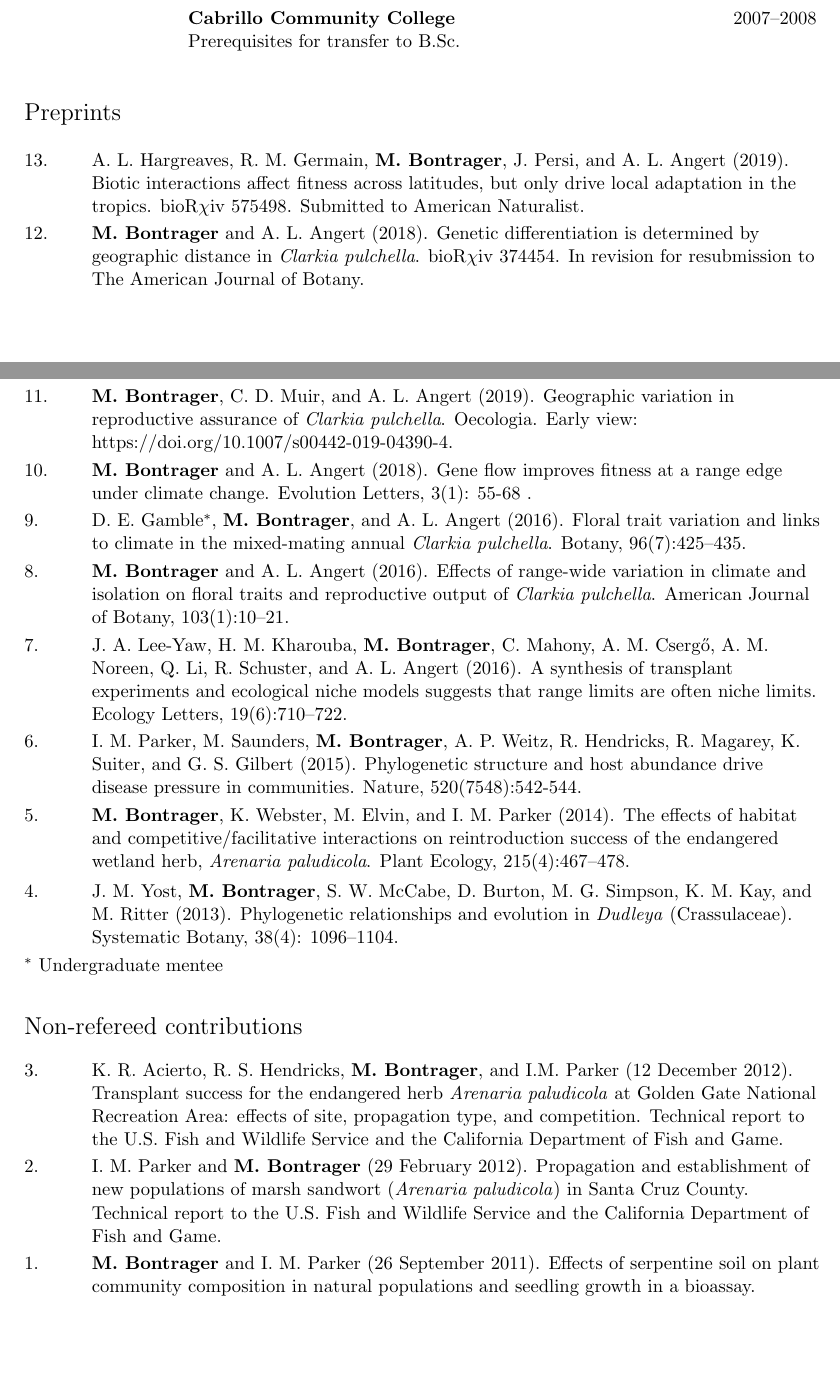
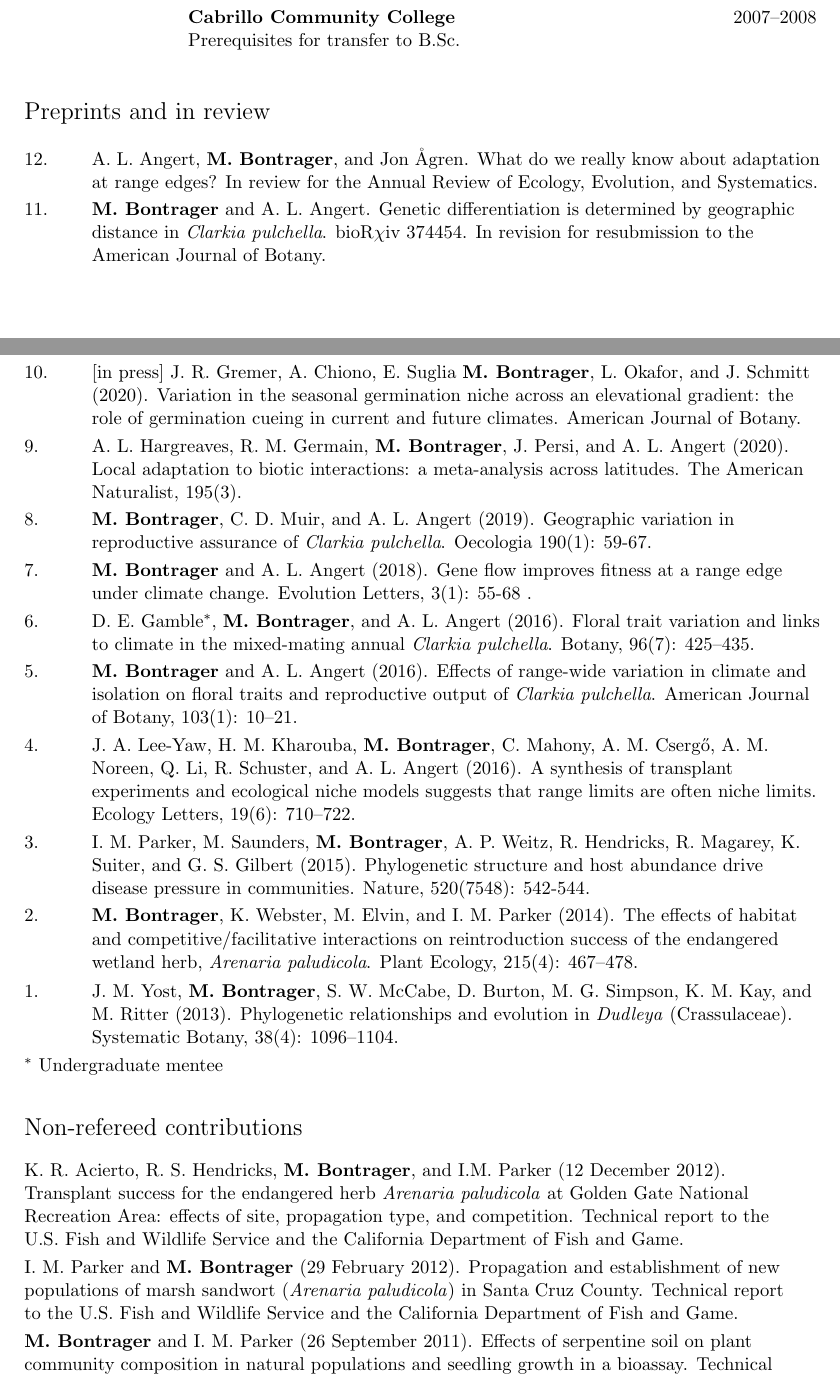
Before and after one commit to meganbontrager/CV, a LaTeX CV (Bontrager_CV.tex): two parts of pages 1 and 2 of 4 before the commit and two parts of pages 1 and 2 of 5 after it, joined at a grey line, cut so that both start at the same text, the shorter picture padded with empty space. Compiled offline with pdfLaTeX.

Commit message:
A few updates.

```diff
--- a/Bontrager_CV.tex
+++ b/Bontrager_CV.tex
@@ -115,38 +116,30 @@ Department of Evolution and Ecology & \\
 % \normalsize
 % \noindent(available upon request)
 % \bigskip
-%
+
 % \def\arraystretch{1.2}
 % \noindent \begin{tabular}{@{} p{1cm} >{\raggedright\arraybackslash}p{15.11cm}}
-% 15. & \textbf{M. Bontrager}, J. A. Lee-Yaw, T. Usui, A. L. Hargreaves, D. Anstett, H. A. Branch, and A. L. Angert. Local advantage is greater near climatic niche margins but not geographic range margins. Expected submission in May 2019. \\
-%  & \textit{In this paper, we built a database of transplant experiments and geographic distributions to test existing hypotheses about whether local adaptation declines or increases near the margins of species' geographic ranges. While we found that local advantage was greater at some range margins, this is largely driven by the climatic marginality of these areas. Our results indicate that populations that are climatically marginal likely harbor unique adaptations and that geographic peripherality is an imperfect predictor of local adaptation.} \\
+% 16. & \textbf{M. Bontrager}, J. A. Lee-Yaw, T. Usui, A. L. Hargreaves, D. Anstett, H. A. Branch, and A. L. Angert. Local advantage is greater near climatic niche margins but not geographic range margins. Expected submission in May 2020. \\
+%  & \textit{In this paper, we built a database of transplant experiments and geographic distributions to test existing hypotheses about whether local adaptation declines or increases near the margins of species' geographic ranges. While we found that local advantage was greater at some range margins, this is largely driven by the climatic marginality of these areas. Our results indicate that populations that are climatically marginal likely harbor unique adaptations and that geographic peripherality is a poor predictor of local adaptation.} \\
 %  \end{tabular}
 %  \def\arraystretch{1.2}
 % \noindent \begin{tabular}{@{} p{1cm} >{\raggedright\arraybackslash}p{15.11cm}}
-% 14. & \textbf{M. Bontrager}, C. D. Muir, C. Mahony, D. E. Gamble, R. M. Germain, A. L. Hargreaves, E. J. Kleynhans, K. A. Thompson, and A. L. Angert. Climate anomalies are disrupting local adaptation. Expected submission in February 2019. \\
-%  & \textit{In this paper, we built a large database of transplant studies and combined them with climate data to examine the effects of climate variability on fitness and local adaptation. Our results show that fitness is strongly affected by climate anomalies, that this can weaken local adaptation when foreign populations are better matched to experimental conditions, and that anomalies that affect local adaptation are increasing over time.} \\
+% 15. & \textbf{M. Bontrager}, C. D. Muir, C. Mahony, D. E. Gamble, R. M. Germain, A. L. Hargreaves, E. J. Kleynhans, K. A. Thompson, and A. L. Angert. Climate anomalies are disrupting local adaptation. Expected submission in February 2020. \\
+%  & \textit{In this paper, we built a large database of transplant studies and combined them with climate data to examine the effects of climate variability on fitness and local adaptation. Our results show that fitness is strongly affected by climate anomalies, that this can weaken local advantage when foreign populations are better matched to experimental conditions, and that variance in local advantage is increasing over time.} \\
 % \end{tabular}
-
-% \begin{enumerate}[leftmargin=0.5cm,itemindent=.5cm,labelwidth=\itemindent,labelsep=0cm,align=left,itemsep = 0cm]
-% \item \hangbibentry{bontrager2018genetic}
-% \item \hangbibentry{bontrager2018geographic}
-% \end{enumerate}
-% \egroup
-% \bigskip
-% \bigskip
 
 
 %%% Preprints %%%
 
 \bgroup
-\noindent\Large{Preprints}
+\noindent\Large{Preprints and in review}
 \normalsize
 \bigskip
 
 \def\arraystretch{1.2}
 \noindent \begin{tabular}{@{} p{1cm} >{\raggedright\arraybackslash}p{15.11cm}}
-13. & A. L. Hargreaves, R. M. Germain, \textbf{M. Bontrager}, J. Persi, and A. L. Angert (2019). Biotic interactions affect fitness across latitudes, but only drive local adaptation in the tropics.  bioR$\chi$iv 575498. Submitted to American Naturalist. \\
-12. & \textbf{M. Bontrager} and A. L. Angert (2018). Genetic differentiation is determined by geographic distance in \textit{Clarkia pulchella}. bioR$\chi$iv 374454. In revision for resubmission to The American Journal of Botany. \\
+12. & A. L. Angert, \textbf{M. Bontrager}, and Jon \AA gren. What do we really know about adaptation at range edges? In review for the Annual Review of Ecology, Evolution, and Systematics. \\
+11. & \textbf{M. Bontrager} and A. L. Angert. Genetic differentiation is determined by geographic distance in \textit{Clarkia pulchella}. bioR$\chi$iv 374454. In revision for resubmission to the American Journal of Botany. \\
 \end{tabular}
 % \begin{enumerate}[leftmargin=0.5cm,itemindent=.5cm,labelwidth=\itemindent,labelsep=0cm,align=left,itemsep = 0cm]
 % \item \hangbibentry{bontrager2018genetic}
@@ -169,17 +162,19 @@ Department of Evolution and Ecology & \\
 
 \def\arraystretch{1.2}
 \noindent \begin{tabular}{@{} p{1cm} >{\raggedright\arraybackslash}p{15.11cm}}
-11. & \textbf{M. Bontrager}, C. D. Muir, and A. L. Angert (2019). Geographic variation in reproductive assurance of \textit{Clarkia pulchella}. Oecologia. Early view: https://doi.org/10.1007/s00442-019-04390-4. \\
-10. & \textbf{M. Bontrager} and A. L. Angert (2018). Gene flow improves fitness at a range edge under climate change. Evolution Letters, 3(1): 55-68 . \\
-9. & D. E. Gamble$^{*}$, \textbf{M. Bontrager}, and A. L. Angert (2016). Floral trait variation and links to climate in the mixed-mating annual \textit{Clarkia pulchella}. Botany, 96(7):425–435. \\
-8. & \textbf{M. Bontrager} and A. L. Angert (2016). Effects of range-wide variation in climate and isolation on floral traits and reproductive output of \textit{Clarkia pulchella}. American Journal of Botany, 103(1):10–21.  \\
-7. & J. A. Lee-Yaw, H. M. Kharouba, \textbf{M. Bontrager}, C. Mahony, A. M. Cserg{\H{o}}, A. M. Noreen, Q. Li, R. Schuster, and A. L. Angert (2016). A synthesis of transplant experiments and ecological niche models suggests that range limits are often niche limits. Ecology Letters, 19(6):710–722. \\
-6. & I. M. Parker, M. Saunders, \textbf{M. Bontrager}, A. P. Weitz, R. Hendricks, R. Magarey, K. Suiter, and G. S. Gilbert (2015). Phylogenetic structure and host abundance drive disease pressure in communities. Nature, 520(7548):542-544. \\
-5. & \textbf{M. Bontrager}, K. Webster, M. Elvin, and I. M. Parker (2014). The effects of habitat and competitive/facilitative interactions on reintroduction success of the endangered wetland herb, \textit{Arenaria paludicola}. Plant Ecology, 215(4):467–478. \\
+10. & [in press] J. R. Gremer, A. Chiono, E. Suglia \textbf{M. Bontrager}, L. Okafor, and J. Schmitt (2020). Variation in the seasonal germination niche across an elevational gradient: the role of germination cueing in current and future climates. American Journal of Botany. \\
+9. & A. L. Hargreaves, R. M. Germain, \textbf{M. Bontrager}, J. Persi, and A. L. Angert (2020). Local adaptation to biotic interactions: a meta-analysis across latitudes. The American Naturalist, 195(3). \\
+8. & \textbf{M. Bontrager}, C. D. Muir, and A. L. Angert (2019). Geographic variation in reproductive assurance of \textit{Clarkia pulchella}. Oecologia 190(1): 59-67. \\
+7. & \textbf{M. Bontrager} and A. L. Angert (2018). Gene flow improves fitness at a range edge under climate change. Evolution Letters, 3(1): 55-68 . \\
+6. & D. E. Gamble$^{*}$, \textbf{M. Bontrager}, and A. L. Angert (2016). Floral trait variation and links to climate in the mixed-mating annual \textit{Clarkia pulchella}. Botany, 96(7): 425–435. \\
+5. & \textbf{M. Bontrager} and A. L. Angert (2016). Effects of range-wide variation in climate and isolation on floral traits and reproductive output of \textit{Clarkia pulchella}. American Journal of Botany, 103(1): 10–21.  \\
+4. & J. A. Lee-Yaw, H. M. Kharouba, \textbf{M. Bontrager}, C. Mahony, A. M. Cserg{\H{o}}, A. M. Noreen, Q. Li, R. Schuster, and A. L. Angert (2016). A synthesis of transplant experiments and ecological niche models suggests that range limits are often niche limits. Ecology Letters, 19(6): 710–722. \\
+3. & I. M. Parker, M. Saunders, \textbf{M. Bontrager}, A. P. Weitz, R. Hendricks, R. Magarey, K. Suiter, and G. S. Gilbert (2015). Phylogenetic structure and host abundance drive disease pressure in communities. Nature, 520(7548): 542-544. \\
+2. & \textbf{M. Bontrager}, K. Webster, M. Elvin, and I. M. Parker (2014). The effects of habitat and competitive/facilitative interactions on reintroduction success of the endangered wetland herb, \textit{Arenaria paludicola}. Plant Ecology, 215(4): 467–478. \\
 \end{tabular}
 \def\arraystretch{1.2}
 \noindent \begin{tabular}{@{} p{1cm} >{\raggedright\arraybackslash}p{15.11cm}}
-4. & J. M. Yost, \textbf{M. Bontrager}, S. W. McCabe, D. Burton, M. G. Simpson, K. M. Kay, and M. Ritter (2013). Phylogenetic relationships and evolution in \textit{Dudleya} (Crassulaceae). Systematic Botany, 38(4): 1096–1104. \\
+1. & J. M. Yost, \textbf{M. Bontrager}, S. W. McCabe, D. Burton, M. G. Simpson, K. M. Kay, and M. Ritter (2013). Phylogenetic relationships and evolution in \textit{Dudleya} (Crassulaceae). Systematic Botany, 38(4): 1096–1104. \\
 \end{tabular}
 
 \smallskip
@@ -197,9 +192,10 @@ Department of Evolution and Ecology & \\
 \bigskip
 
 \def\arraystretch{1.2}
-\noindent \begin{tabular}{@{} p{1cm} >{\raggedright\arraybackslash}p{15.11cm}}
-3. & K. R. Acierto, R. S. Hendricks, \textbf{M. Bontrager}, and I.M. Parker (12 December 2012). Transplant success for the endangered herb \textit{Arenaria paludicola} at Golden Gate National Recreation Area: effects of site, propagation type, and competition. Technical report to the U.S. Fish and Wildlife Service and the California Department of Fish and Game. \\
-2. & I. M. Parker and \textbf{M. Bontrager} (29 February 2012). Propagation and establishment of new populations of marsh sandwort (\textit{Arenaria paludicola}) in Santa Cruz County. Technical report to the U.S. Fish and Wildlife Service and the California Department of Fish and Game. \\
-1. & \textbf{M. Bontrager} and I. M. Parker (26 September 2011). Effects of serpentine soil on plant community composition in natural populations and seedling growth in a bioassay. Technical report to Midpeninsula Regional Open Space District. \\
+\noindent \begin{tabular}{@{} >{\raggedright\arraybackslash}p{16.11cm}}
+% \noindent \begin{tabular}{@{} p{1cm} >{\raggedright\arraybackslash}p{15.11cm}}
+K. R. Acierto, R. S. Hendricks, \textbf{M. Bontrager}, and I.M. Parker (12 December 2012). Transplant success for the endangered herb \textit{Arenaria paludicola} at Golden Gate National Recreation Area: effects of site, propagation type, and competition. Technical report to the U.S. Fish and Wildlife Service and the California Department of Fish and Game. \\
+I. M. Parker and \textbf{M. Bontrager} (29 February 2012). Propagation and establishment of new populations of marsh sandwort (\textit{Arenaria paludicola}) in Santa Cruz County. Technical report to the U.S. Fish and Wildlife Service and the California Department of Fish and Game. \\
+\textbf{M. Bontrager} and I. M. Parker (26 September 2011). Effects of serpentine soil on plant community composition in natural populations and seedling growth in a bioassay. Technical report to Midpeninsula Regional Open Space District. \\
 \end{tabular}
 \egroup
```
Also changed, not shown: Bontrager_CV.pdf, Bontrager_CV.tex (41 more changed lines).
